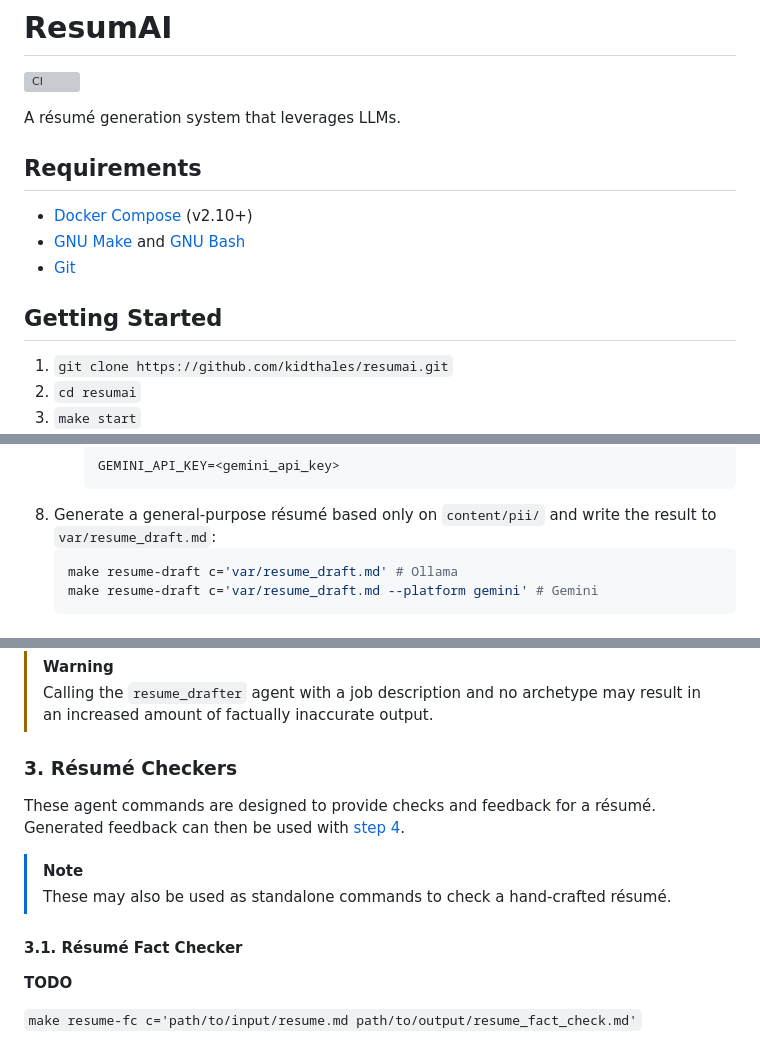
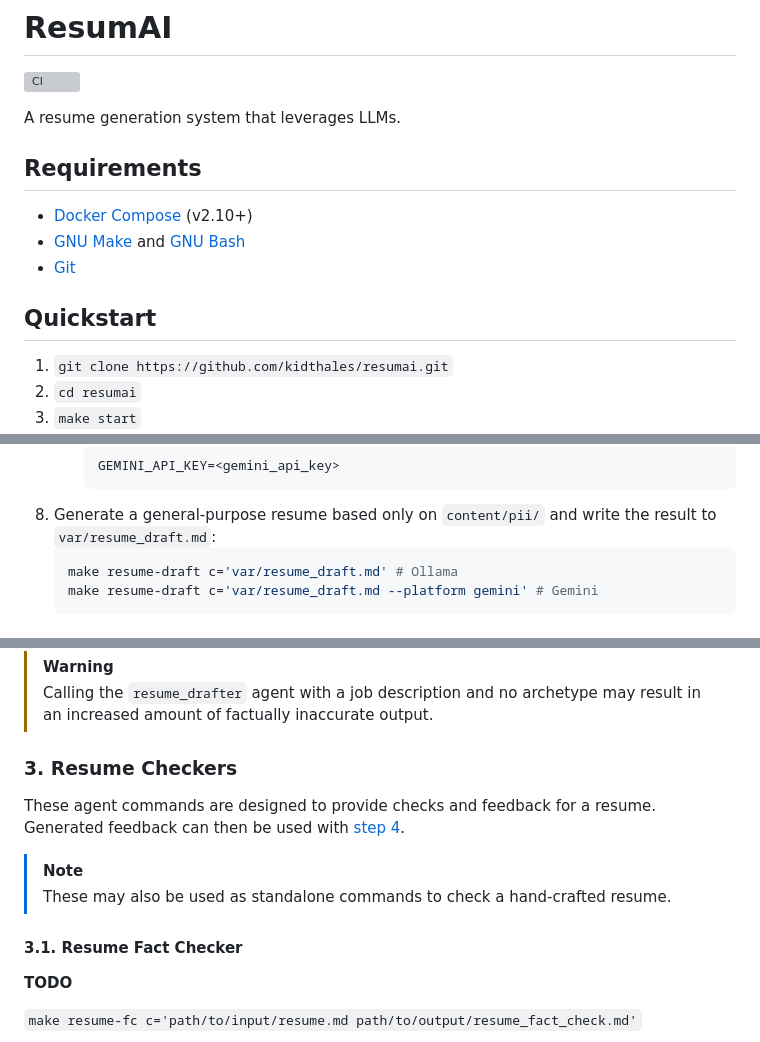
Before and after one commit to kidthales/resumai, a Markdown page: README.md, 3 parts joined by grey strips. Rendered like a GitHub page; grey boxes are pictures that could not be loaded.

Commit message:
Adjust README.

````diff
--- a/README.md
+++ b/README.md
@@ -2,7 +2,7 @@
 
 [![CI](https://github.com/kidthales/resumai/actions/workflows/ci.yaml/badge.svg)](https://github.com/kidthales/resumai/actions/workflows/ci.yaml)
 
-A résumé generation system that leverages LLMs.
+A resume generation system that leverages LLMs.
 
 ## Requirements
 
@@ -10,7 +10,7 @@ A résumé generation system that leverages LLMs.
 - [GNU Make](https://www.gnu.org/software/make/) and [GNU Bash](https://www.gnu.org/software/bash/)
 - [Git](https://git-scm.com/install/)
 
-## Getting Started
+## Quickstart
 
 1. `git clone https://github.com/kidthales/resumai.git`
 2. `cd resumai`
@@ -26,7 +26,7 @@ A résumé generation system that leverages LLMs.
         ```dotenv
         GEMINI_API_KEY=<gemini_api_key>
         ```
-8. Generate a general-purpose résumé based only on `content/pii/` and write the result to `var/resume_draft.md`:
+8. Generate a general-purpose resume based only on `content/pii/` and write the result to `var/resume_draft.md`:
     ```shell
     make resume-draft c='var/resume_draft.md' # Ollama
     make resume-draft c='var/resume_draft.md --platform gemini' # Gemini
@@ -67,14 +67,14 @@ The app is composed of five commands (two of which are optional). The commands a
 > [!WARNING]
 > Calling the `resume_drafter` agent with a job description and no archetype may result in an increased amount of factually inaccurate output.
 
-### 3. Résumé Checkers
+### 3. Resume Checkers
 
-These agent commands are designed to provide checks and feedback for a résumé. Generated feedback can then be used with [step 4](#4-resume-editor).
+These agent commands are designed to provide checks and feedback for a resume. Generated feedback can then be used with [step 4](#4-resume-editor).
 
 > [!NOTE]
-> These may also be used as standalone commands to check a hand-crafted résumé.
+> These may also be used as standalone commands to check a hand-crafted resume.
 
-#### 3.1. Résumé Fact Checker
+#### 3.1. Resume Fact Checker
 
 **TODO**
 
````
Also changed, not shown: other parts of README.md (+9 -9 lines).
